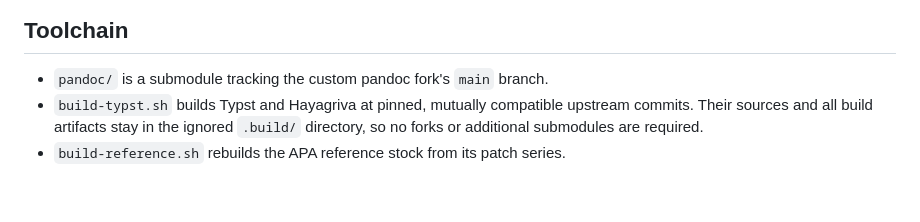
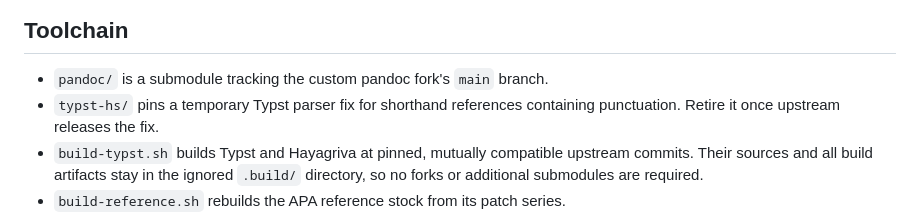
Before and after one commit to sghng/typ2docx, a Markdown page: README.md, the part around the change. Rendered like a GitHub page; blank space fills up the shorter version.

Commit message:
docs: note the typst-hs pin

```diff
--- a/README.md
+++ b/README.md
@@ -99,6 +99,8 @@ they do not replace manual review in Word when rendering differences matter.
 ## Toolchain
 
 - `pandoc/` is a submodule tracking the custom pandoc fork's `main` branch.
+- `typst-hs/` pins a temporary Typst parser fix for shorthand references
+  containing punctuation. Retire it once upstream releases the fix.
 - `build-typst.sh` builds Typst and Hayagriva at pinned, mutually
   compatible upstream commits. Their sources and all build artifacts stay in
   the ignored `.build/` directory, so no forks or additional submodules are
```
